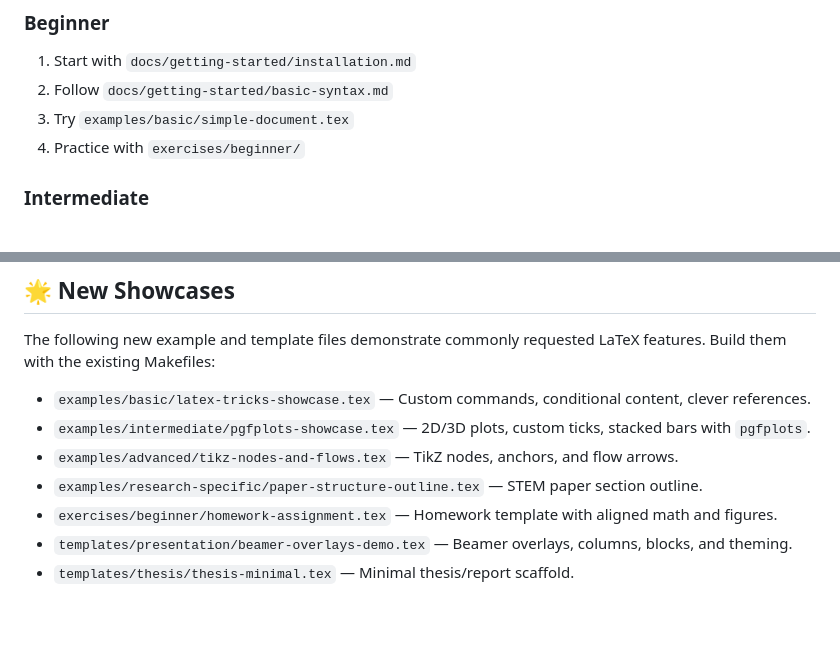
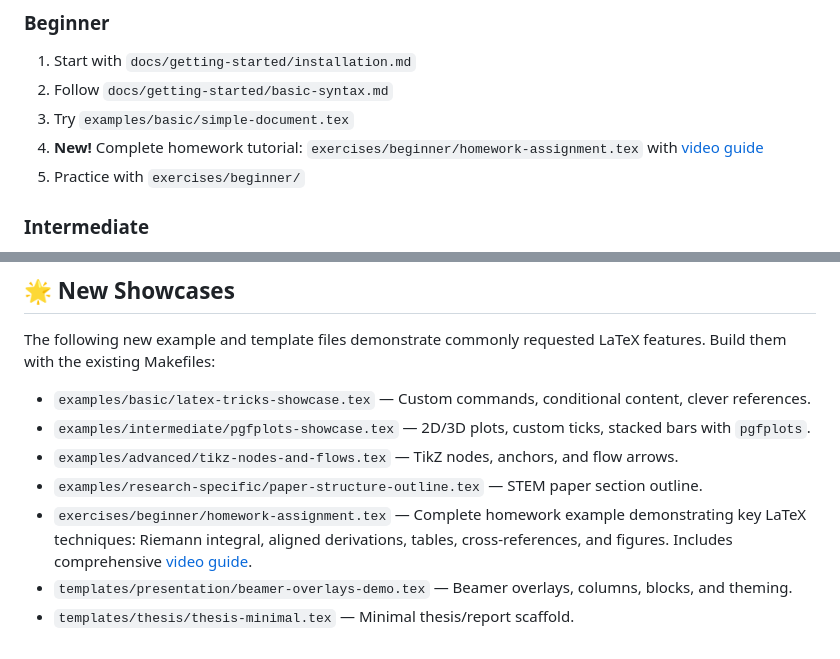
Before and after one commit to vuhung16au/LaTeX-Research-Toolkit, a Markdown page: README.md, 2 parts joined by grey strips. Drawn GitHub-style; blank space fills up the shorter version.

Commit message:
Add comprehensive video guide and update README with homework example references
Co-authored-by: vuhung16au <153976259+vuhung16au@users.noreply.github.com>

```diff
--- a/README.md
+++ b/README.md
@@ -67,7 +67,8 @@ LaTeX-Research-Toolkit/
 1. Start with `docs/getting-started/installation.md`
 2. Follow `docs/getting-started/basic-syntax.md`
 3. Try `examples/basic/simple-document.tex`
-4. Practice with `exercises/beginner/`
+4. **New!** Complete homework tutorial: `exercises/beginner/homework-assignment.tex` with [video guide](exercises/beginner/HOMEWORK-VIDEO-GUIDE.md)
+5. Practice with `exercises/beginner/`
 
 ### Intermediate
 1. Review `docs/theory/` for advanced concepts
@@ -157,6 +158,6 @@ The following new example and template files demonstrate commonly requested LaTe
 - `examples/intermediate/pgfplots-showcase.tex` — 2D/3D plots, custom ticks, stacked bars with `pgfplots`.
 - `examples/advanced/tikz-nodes-and-flows.tex` — TikZ nodes, anchors, and flow arrows.
 - `examples/research-specific/paper-structure-outline.tex` — STEM paper section outline.
-- `exercises/beginner/homework-assignment.tex` — Homework template with aligned math and figures.
+- `exercises/beginner/homework-assignment.tex` — Complete homework example demonstrating key LaTeX techniques: Riemann integral, aligned derivations, tables, cross-references, and figures. Includes comprehensive [video guide](exercises/beginner/HOMEWORK-VIDEO-GUIDE.md).
 - `templates/presentation/beamer-overlays-demo.tex` — Beamer overlays, columns, blocks, and theming.
 - `templates/thesis/thesis-minimal.tex` — Minimal thesis/report scaffold.
```
Also changed, not shown: exercises/beginner/HOMEWORK-VIDEO-GUIDE.md (added, +193 -0 lines).
